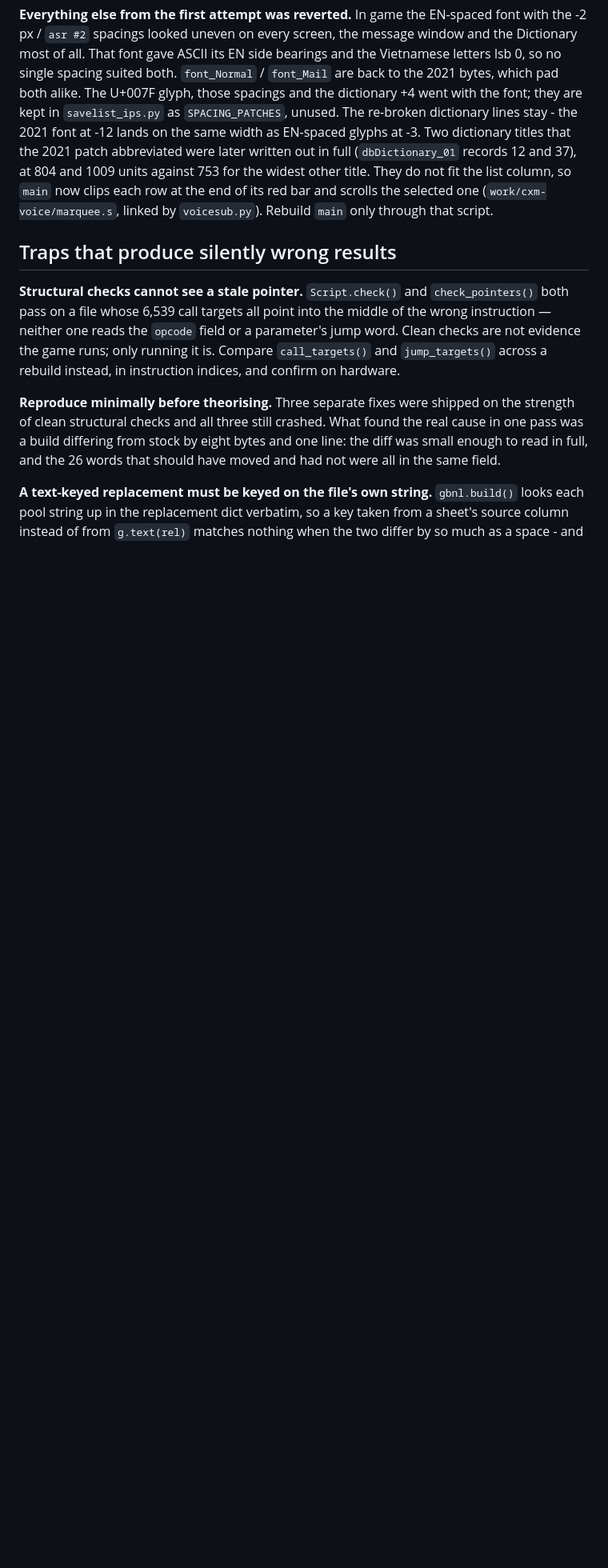
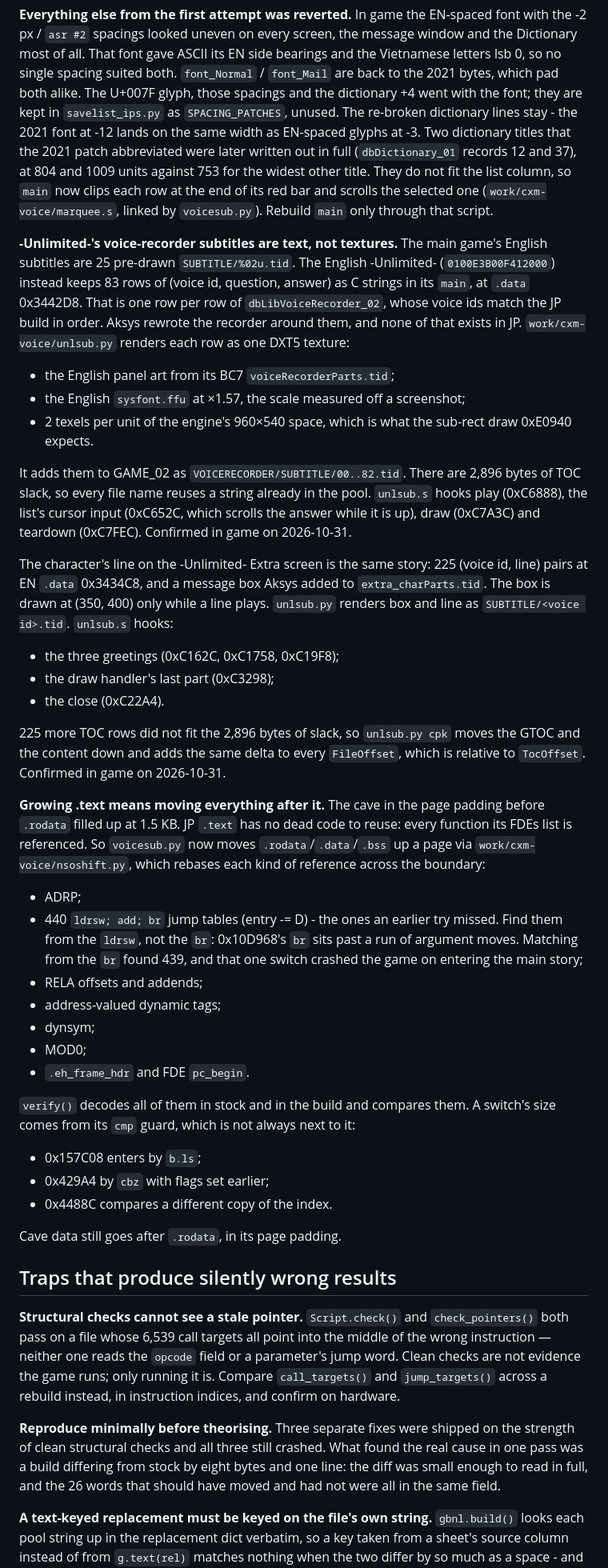
Before and after one commit to Foxiary/VE-ES, a Markdown page: CLAUDE.md, the part around one of its changes. Shown at 80% size. GitHub-like rendering; blank space fills up the shorter version.

Commit message:
Document -Unlimited- subtitles and growing exefs/main
The English -Unlimited- keeps its voice-recorder answers and Extra-screen
lines as strings in its executable, not as textures. Record where they are,
how they are rendered into GAME_02 textures for the JP build, and the hooks
that draw them.

Also record why main now moves .rodata/.data/.bss up a page to grow .text,
what has to be rebased across that boundary, and the jump table that
crashed the main story when switches were matched from the br. Adds the
save-list spacing fix that was still uncommitted.

Co-Authored-By: Claude Opus 5.5 <noreply@anthropic.com>

```diff
--- a/CLAUDE.md
+++ b/CLAUDE.md
@@ -598,6 +603,65 @@ dictionary titles that the 2021 patch abbreviated were later written out in full
 the widest other title. They do not fit the list column, so `main` now clips each row at
 the end of its red bar and scrolls the selected one (`work/cxm-voice/marquee.s`,
 linked by `voicesub.py`). Rebuild `main` only through that script.
+
+**-Unlimited-'s voice-recorder subtitles are text, not textures.** The main
+game's English subtitles are 25 pre-drawn `SUBTITLE/%02u.tid`. The English
+-Unlimited- (`0100E3B00F412000`) instead keeps 83 rows of (voice id, question,
+answer) as C strings in its `main`, at `.data` 0x3442D8. That is one row per
+row of `dbLibVoiceRecorder_02`, whose voice ids match the JP build in order.
+Aksys rewrote the recorder around them, and none of that exists in JP.
+`work/cxm-voice/unlsub.py` renders each row as one DXT5 texture:
+
+- the English panel art from its BC7 `voiceRecorderParts.tid`;
+- the English `sysfont.ffu` at ×1.57, the scale measured off a screenshot;
+- 2 texels per unit of the engine's 960×540 space, which is what the
+  sub-rect draw 0xE0940 expects.
+
+It adds them to GAME_02 as `VOICERECORDER/SUBTITLE/00..82.tid`. There are 2,896
+bytes of TOC slack, so every file name reuses a string already in the pool.
+`unlsub.s` hooks play (0xC6888), the list's cursor input (0xC652C, which
+scrolls the answer while it is up), draw (0xC7A3C) and teardown (0xC7FEC).
+Confirmed in game on 2026-10-31.
+
+The character's line on the -Unlimited- Extra screen is the same story: 225
+(voice id, line) pairs at EN `.data` 0x3434C8, and a message box Aksys added to
+`extra_charParts.tid`. The box is drawn at (350, 400) only while a line plays.
+`unlsub.py` renders box and line as `SUBTITLE/<voice id>.tid`. `unlsub.s` hooks:
+
+- the three greetings (0xC162C, 0xC1758, 0xC19F8);
+- the draw handler's last part (0xC3298);
+- the close (0xC22A4).
+
+225 more TOC rows did not fit the 2,896 bytes of slack, so `unlsub.py cpk`
+moves the GTOC and the content down and adds the same delta to every
+`FileOffset`, which is relative to `TocOffset`. Confirmed in game on
+2026-10-31.
+
+**Growing .text means moving everything after it.** The cave in the page
+padding before `.rodata` filled up at 1.5 KB. JP `.text` has no dead code to
+reuse: every function its FDEs list is referenced. So `voicesub.py` now moves
+`.rodata`/`.data`/`.bss` up a page via `work/cxm-voice/nsoshift.py`, which
+rebases each kind of reference across the boundary:
+
+- ADRP;
+- 440 `ldrsw; add; br` jump tables (entry -= D) - the ones an earlier try
+  missed. Find them from the `ldrsw`, not the `br`: 0x10D968's `br` sits
+  past a run of argument moves. Matching from the `br` found 439, and that
+  one switch crashed the game on entering the main story;
+- RELA offsets and addends;
+- address-valued dynamic tags;
+- dynsym;
+- MOD0;
+- `.eh_frame_hdr` and FDE `pc_begin`.
+
+`verify()` decodes all of them in stock and in the build and compares them.
+A switch's size comes from its `cmp` guard, which is not always next to it:
+
+- 0x157C08 enters by `b.ls`;
+- 0x429A4 by `cbz` with flags set earlier;
+- 0x4488C compares a different copy of the index.
+
+Cave data still goes after `.rodata`, in its page padding.
 
 ## Traps that produce silently wrong results
 
```
Also changed, not shown: other parts of CLAUDE.md (+5 -0 lines).
